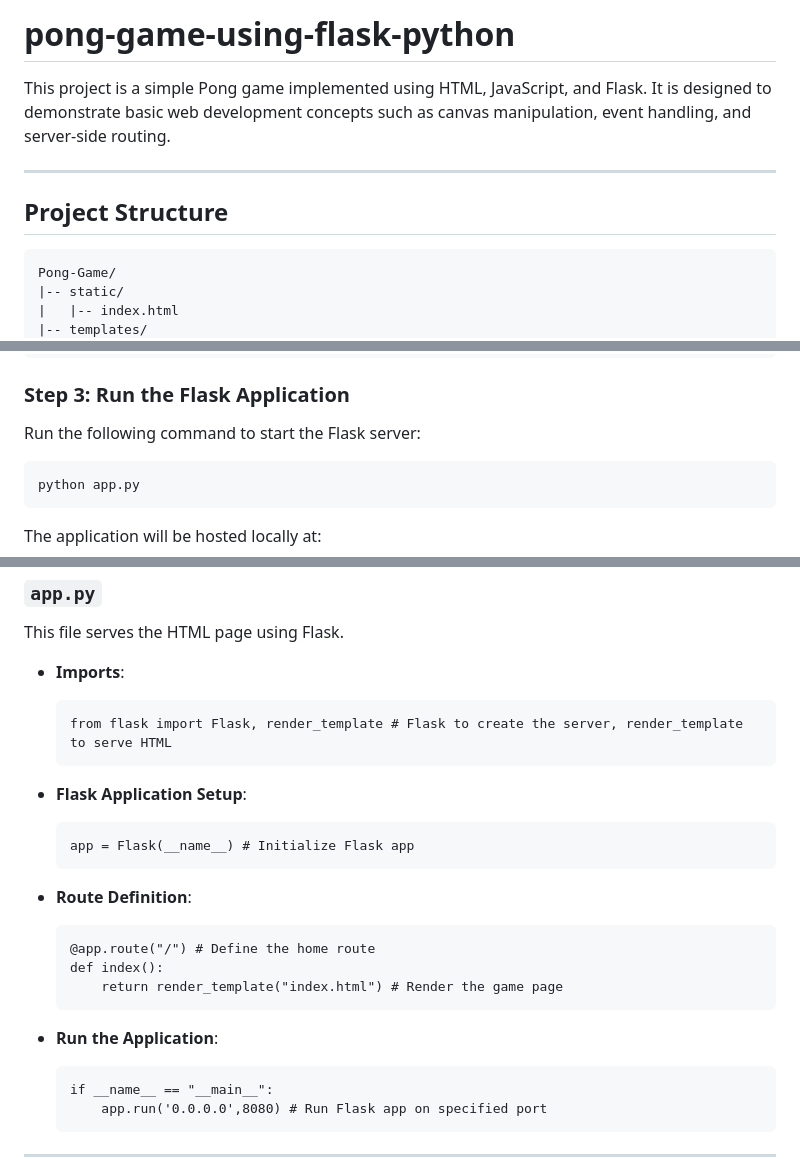
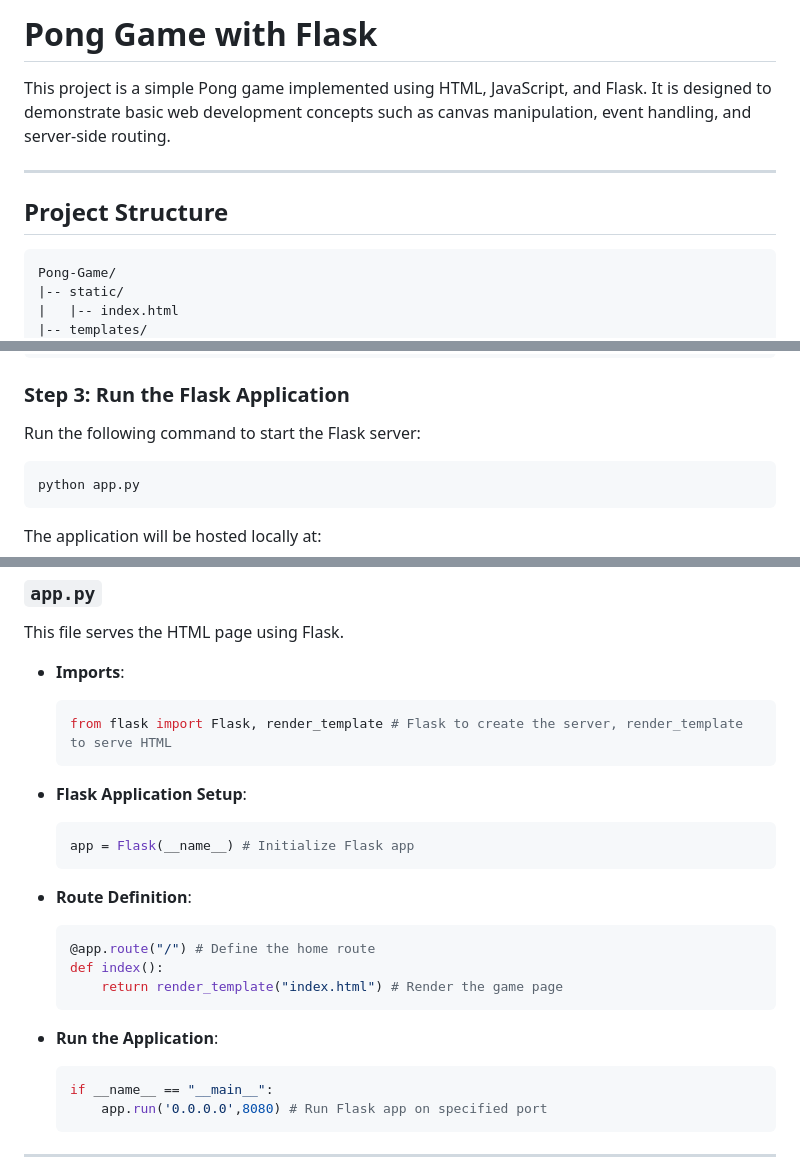
Before and after one commit to sugeng-riyanto/pong-game-using-flask-python, a Markdown page: README.md, 3 parts joined by grey strips. Rendered like a GitHub page.

````diff
--- a/README.md
+++ b/README.md
@@ -1,4 +1,5 @@
-# pong-game-using-flask-python
+
+# Pong Game with Flask
 
 This project is a simple Pong game implemented using HTML, JavaScript, and Flask. It is designed to demonstrate basic web development concepts such as canvas manipulation, event handling, and server-side routing.
 
@@ -6,7 +7,7 @@ This project is a simple Pong game implemented using HTML, JavaScript, and Flask
 
 ## Project Structure
 
-```
+```git
 Pong-Game/
 |-- static/
 |   |-- index.html
@@ -57,7 +58,7 @@ pip install flask
 
 Run the following command to start the Flask server:
 
-```
+```git
 python app.py
 ```
 
@@ -151,19 +152,19 @@ This file serves the HTML page using Flask.
 
 -   **Imports**:
 
-    ```
+    ```python
     from flask import Flask, render_template # Flask to create the server, render_template to serve HTML
     ```
 
 -   **Flask Application Setup**:
 
-    ```
+    ```python
     app = Flask(__name__) # Initialize Flask app
     ```
 
 -   **Route Definition**:
 
-    ```
+    ```python
     @app.route("/") # Define the home route
     def index():
         return render_template("index.html") # Render the game page
@@ -171,7 +172,7 @@ This file serves the HTML page using Flask.
 
 -   **Run the Application**:
 
-    ```
+    ```python
     if __name__ == "__main__":
         app.run('0.0.0.0',8080) # Run Flask app on specified port
     ```
````
Also changed, not shown: other parts of README.md (+1 -1 lines).
